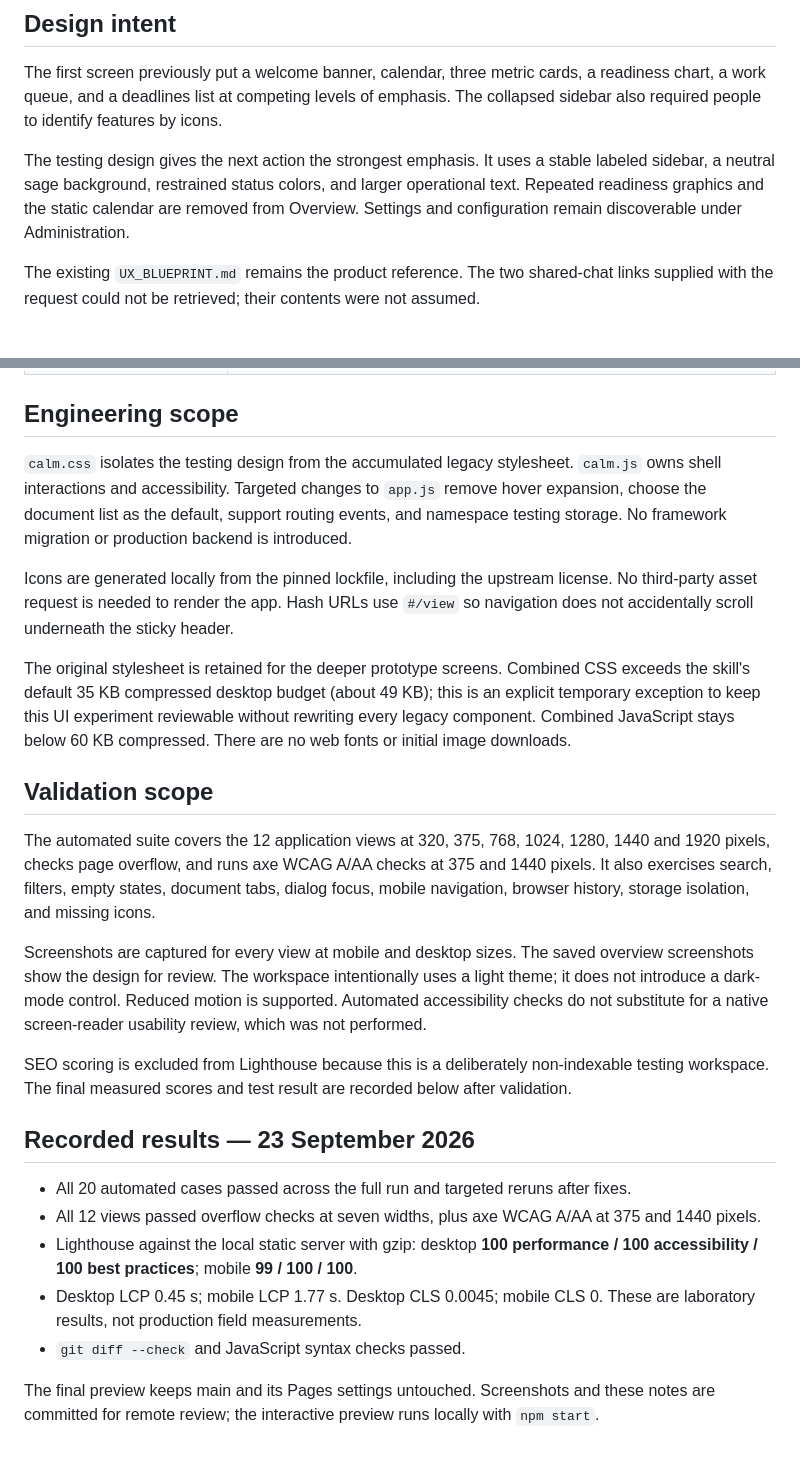
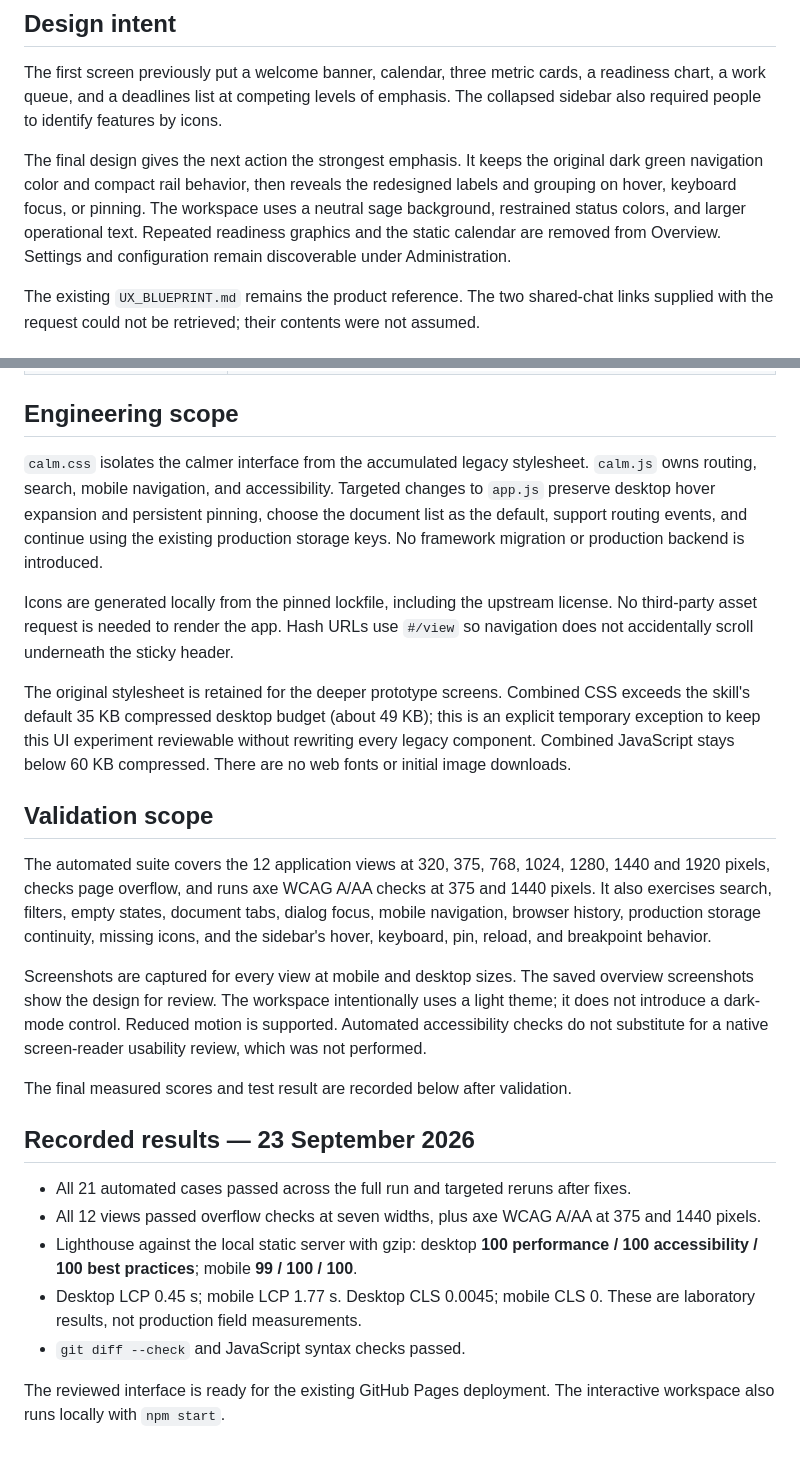
Before and after one commit to dbauto/QMS, a Markdown page: docs/UI_REVIEW.md, 2 parts joined by grey strips. GitHub-like rendering.

```diff
--- a/docs/UI_REVIEW.md
+++ b/docs/UI_REVIEW.md
@@ -4,7 +4,7 @@
 
 The first screen previously put a welcome banner, calendar, three metric cards, a readiness chart, a work queue, and a deadlines list at competing levels of emphasis. The collapsed sidebar also required people to identify features by icons.
 
-The testing design gives the next action the strongest emphasis. It uses a stable labeled sidebar, a neutral sage background, restrained status colors, and larger operational text. Repeated readiness graphics and the static calendar are removed from Overview. Settings and configuration remain discoverable under Administration.
+The final design gives the next action the strongest emphasis. It keeps the original dark green navigation color and compact rail behavior, then reveals the redesigned labels and grouping on hover, keyboard focus, or pinning. The workspace uses a neutral sage background, restrained status colors, and larger operational text. Repeated readiness graphics and the static calendar are removed from Overview. Settings and configuration remain discoverable under Administration.
 
 The existing `UX_BLUEPRINT.md` remains the product reference. The two shared-chat links supplied with the request could not be retrieved; their contents were not assumed.
 
@@ -23,7 +23,7 @@ The existing `UX_BLUEPRINT.md` remains the product reference. The two shared-cha
 
 ## Engineering scope
 
-`calm.css` isolates the testing design from the accumulated legacy stylesheet. `calm.js` owns shell interactions and accessibility. Targeted changes to `app.js` remove hover expansion, choose the document list as the default, support routing events, and namespace testing storage. No framework migration or production backend is introduced.
+`calm.css` isolates the calmer interface from the accumulated legacy stylesheet. `calm.js` owns routing, search, mobile navigation, and accessibility. Targeted changes to `app.js` preserve desktop hover expansion and persistent pinning, choose the document list as the default, support routing events, and continue using the existing production storage keys. No framework migration or production backend is introduced.
 
 Icons are generated locally from the pinned lockfile, including the upstream license. No third-party asset request is needed to render the app. Hash URLs use `#/view` so navigation does not accidentally scroll underneath the sticky header.
 
@@ -31,18 +31,18 @@ The original stylesheet is retained for the deeper prototype screens. Combined C
 
 ## Validation scope
 
-The automated suite covers the 12 application views at 320, 375, 768, 1024, 1280, 1440 and 1920 pixels, checks page overflow, and runs axe WCAG A/AA checks at 375 and 1440 pixels. It also exercises search, filters, empty states, document tabs, dialog focus, mobile navigation, browser history, storage isolation, and missing icons.
+The automated suite covers the 12 application views at 320, 375, 768, 1024, 1280, 1440 and 1920 pixels, checks page overflow, and runs axe WCAG A/AA checks at 375 and 1440 pixels. It also exercises search, filters, empty states, document tabs, dialog focus, mobile navigation, browser history, production storage continuity, missing icons, and the sidebar's hover, keyboard, pin, reload, and breakpoint behavior.
 
 Screenshots are captured for every view at mobile and desktop sizes. The saved overview screenshots show the design for review. The workspace intentionally uses a light theme; it does not introduce a dark-mode control. Reduced motion is supported. Automated accessibility checks do not substitute for a native screen-reader usability review, which was not performed.
 
-SEO scoring is excluded from Lighthouse because this is a deliberately non-indexable testing workspace. The final measured scores and test result are recorded below after validation.
+The final measured scores and test result are recorded below after validation.
 
 ## Recorded results — 23 September 2026
 
-- All 20 automated cases passed across the full run and targeted reruns after fixes.
+- All 21 automated cases passed across the full run and targeted reruns after fixes.
 - All 12 views passed overflow checks at seven widths, plus axe WCAG A/AA at 375 and 1440 pixels.
 - Lighthouse against the local static server with gzip: desktop **100 performance / 100 accessibility / 100 best practices**; mobile **99 / 100 / 100**.
 - Desktop LCP 0.45 s; mobile LCP 1.77 s. Desktop CLS 0.0045; mobile CLS 0. These are laboratory results, not production field measurements.
 - `git diff --check` and JavaScript syntax checks passed.
 
-The final preview keeps main and its Pages settings untouched. Screenshots and these notes are committed for remote review; the interactive preview runs locally with `npm start`.
+The reviewed interface is ready for the existing GitHub Pages deployment. The interactive workspace also runs locally with `npm start`.
```
Also changed, not shown: README.md (+6 -6 lines), docs/overview-desktop.png, docs/overview-mobile.png, 8 other files.
